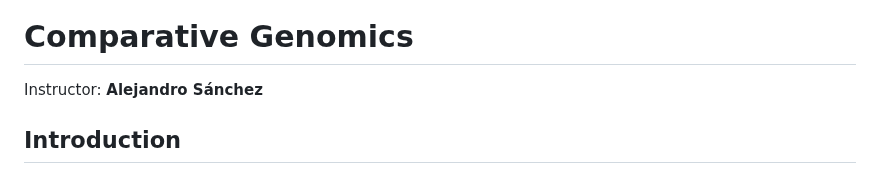
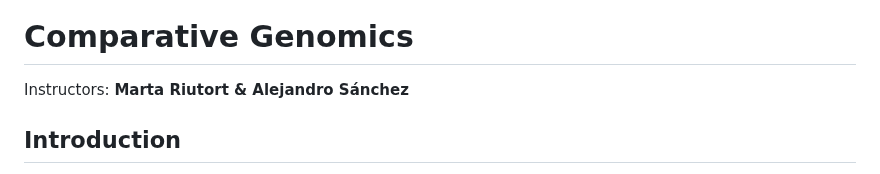
Before and after one commit to salejandro/EGiG-MBIOD, a Markdown page: PRACTICAL-GUIDE.md, the part around the change. Rendered like a GitHub page.

```diff
--- a/PRACTICAL-GUIDE.md
+++ b/PRACTICAL-GUIDE.md
@@ -7,7 +7,7 @@
 
 # Comparative Genomics
 
-Instructor: **Alejandro Sánchez**
+Instructors: **Marta Riutort & Alejandro Sánchez**
 
 </br>
 
```
